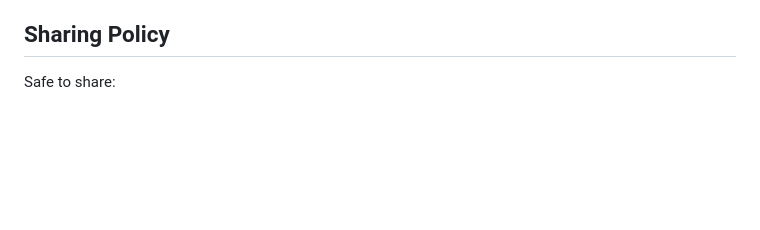
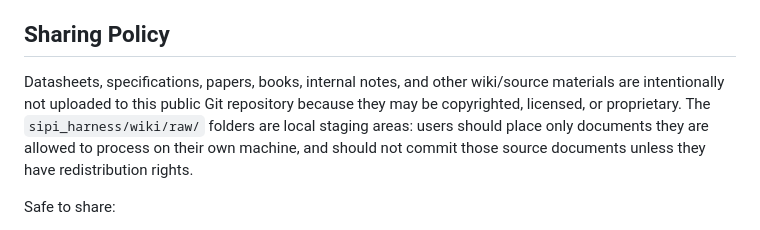
Before and after one commit to aaarmsdn/Signal_Integrity_Harness_codex, a Markdown page: README.md, the part around the change. Drawn GitHub-style; blank space fills up the shorter version.

Commit message:
Clarify source document sharing policy

```diff
--- a/README.md
+++ b/README.md
@@ -96,6 +96,13 @@ Core rules:
 
 ## Sharing Policy
 
+Datasheets, specifications, papers, books, internal notes, and other wiki/source
+materials are intentionally not uploaded to this public Git repository because
+they may be copyrighted, licensed, or proprietary. The `sipi_harness/wiki/raw/`
+folders are local staging areas: users should place only documents they are
+allowed to process on their own machine, and should not commit those source
+documents unless they have redistribution rights.
+
 Safe to share:
 
 - harness scripts,
```
